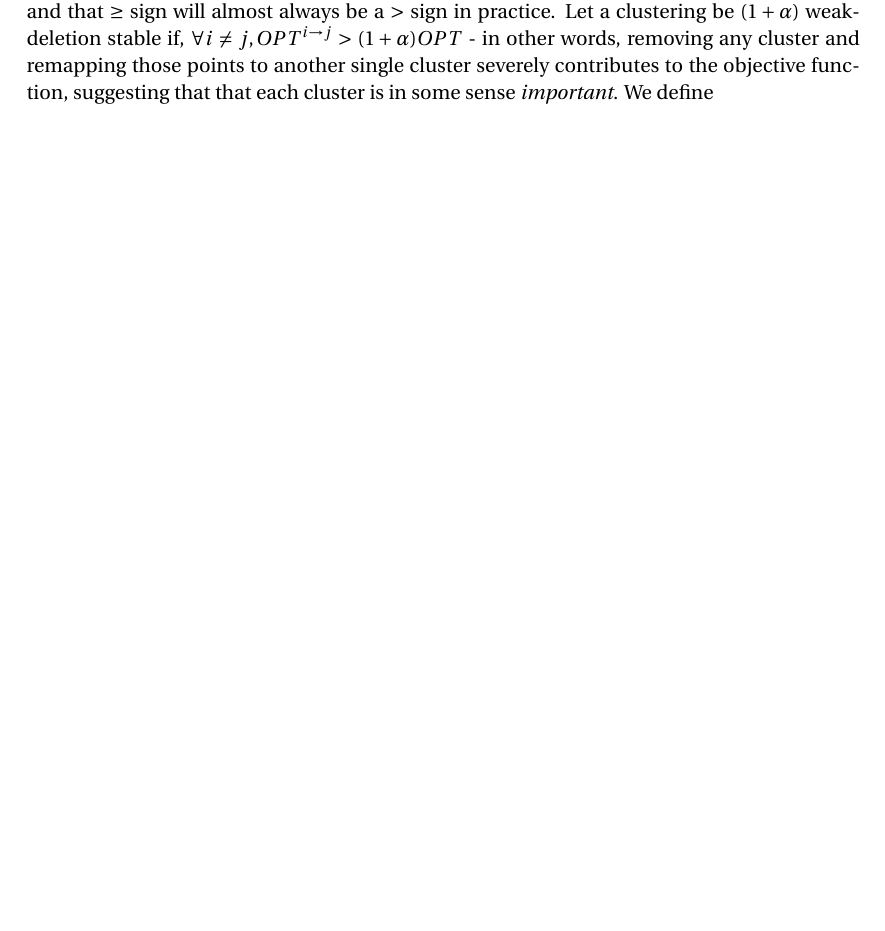
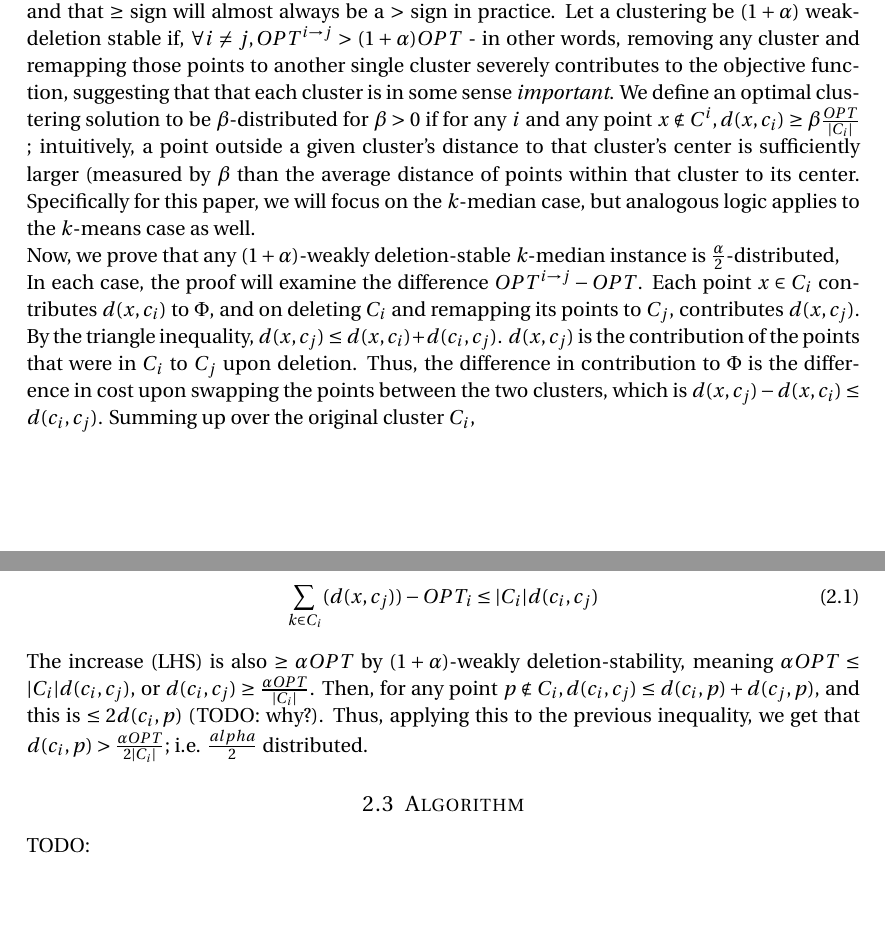
Before and after one commit to msalvato/18409-project, a LaTeX document (paper.tex): part of page 3 of 3 before the commit and two parts of pages 3 and 4 of 4 after it, the two joined at a grey line, cut so that both start at the same text, the shorter picture padded with empty space. Compiled offline with pdfLaTeX.

Commit message:
Wrote up definitions for second paper

```diff
--- a/paper.tex
+++ b/paper.tex
@@ -133,6 +133,23 @@ This paper looks at a few statistics about how points are distributed and how it
 TODO: summarize the main contributions of this paper.
 
 \subsection{Definitions}
-The paper begins by describing a few statistics on the point distributions which are necessary for the subsequent analysis.  Let $OPT_i$ be the contribution to the objective function of the optimal clustering by cluster $i$, and let $OPT^{i \rightarrow j}$ denote the the cost when cluster $i$ is removed from the $OPT$ solution (TODO: unique?) and its pointed are then given to cluster $j$.  Intuitively, $OPT^{i \rightarrow j}$ corresponds to a (bad) solution of a $k-1$ clustering, and obviously $OPT(k)^{i \rightarrow j} \geq OPT(k-1)$, where $OPT(f)$ is the optimal solution of the $f$ cluster problem, and that $\geq$ sign will almost always be a $>$ sign in practice.  Let a clustering be $(1 + \alpha)$ weak-deletion stable if, $\forall i \neq j, OPT^{i \rightarrow j} > (1 + \alpha)OPT$ - in other words, removing any cluster and remapping those points to another single cluster severely contributes to the objective function, suggesting that that each cluster is in some sense \emph{important}.  We define
+The paper begins by describing a few statistics on the point distributions which are necessary for the subsequent analysis.  Let $OPT_i$ be the contribution to the objective function of the optimal clustering by cluster $i$, and let $OPT^{i \rightarrow j}$ denote the the cost when cluster $i$ is removed from the $OPT$ solution (TODO: unique?) and its pointed are then given to cluster $j$.  Intuitively, $OPT^{i \rightarrow j}$ corresponds to a (bad) solution of a $k-1$ clustering, and obviously $OPT(k)^{i \rightarrow j} \geq OPT(k-1)$, where $OPT(f)$ is the optimal solution of the $f$ cluster problem, and that $\geq$ sign will almost always be a $>$ sign in practice.  Let a clustering be $(1 + \alpha)$ weak-deletion stable if, $\forall i \neq j, OPT^{i \rightarrow j} > (1 + \alpha)OPT$ - in other words, removing any cluster and remapping those points to another single cluster severely contributes to the objective function, suggesting that that each cluster is in some sense \emph{important}.  We define an optimal clustering solution to be $\beta$-distributed for $\beta > 0$ if for any $i$ and any point $x \notin C^i, d(x, c_i) \geq \beta \frac{OPT}{|C_i|}$ ; intuitively, a point outside a given cluster's distance to that cluster's center is sufficiently larger (measured by $\beta$ than the average distance of points within that cluster to its center.  Specifically for this paper, we will focus on the $k$-median case, but analogous logic applies to the $k$-means case as well.
+
+Now, we prove that any $(1+\alpha)$-weakly deletion-stable $k$-median instance is $\frac{\alpha}{2}$-distributed,
+
+% and that any $(1+\alpha)$-weakly deletion-stable $k$-mean instance is $\frac{\alpha}{4}$-distributed.
+
+In each case, the proof will examine the difference $OPT^{i \rightarrow j} - OPT$.  Each point $x \in C_i$ contributes $d(x, c_i)$ to $\Phi$, and on deleting $C_i$ and remapping its points to $C_j$, contributes $d(x, c_j)$.  By the triangle inequality, $d(x, c_j) \leq d(x, c_i) + d(c_i, c_j)$.  $d(x, c_j)$ is the contribution of the points that were in $C_i$ to $C_j$ upon deletion.  Thus, the difference in contribution to $\Phi$ is the difference in cost upon swapping the points between the two clusters, which is $ d(x, c_j)  - d(x, c_i) \leq d(c_i, c_j)$.  Summing up over the original cluster $C_i$,
+
+\begin{align}
+\sum_{k \in C_i} (d(x, c_j) )  - OPT_i \leq |C_i| d(c_i, c_j)
+\end{align}
+
+The increase (LHS) is also $ \geq \alpha OPT$ by $(1+\alpha)$-weakly deletion-stability, meaning $\alpha OPT \leq |C_i| d(c_i, c_j)$, or $d(c_i, c_j) \geq \frac{\alpha OPT}{|C_i|}$.  Then, for any point $p \notin C_i, d(c_i, c_j) \leq d(c_i, p) + d(c_j, p)$, and this is $\leq 2d(c_i, p)$ (TODO: why?).  Thus, applying this to the previous inequality, we get that $d(c_i, p) > \frac{\alpha OPT}{2 |C_i|}$; i.e. $\frac{alpha}{2}$ distributed.
+
+\subsection{Algorithm}
+TODO:
+
+
 
 \end{document}
```
